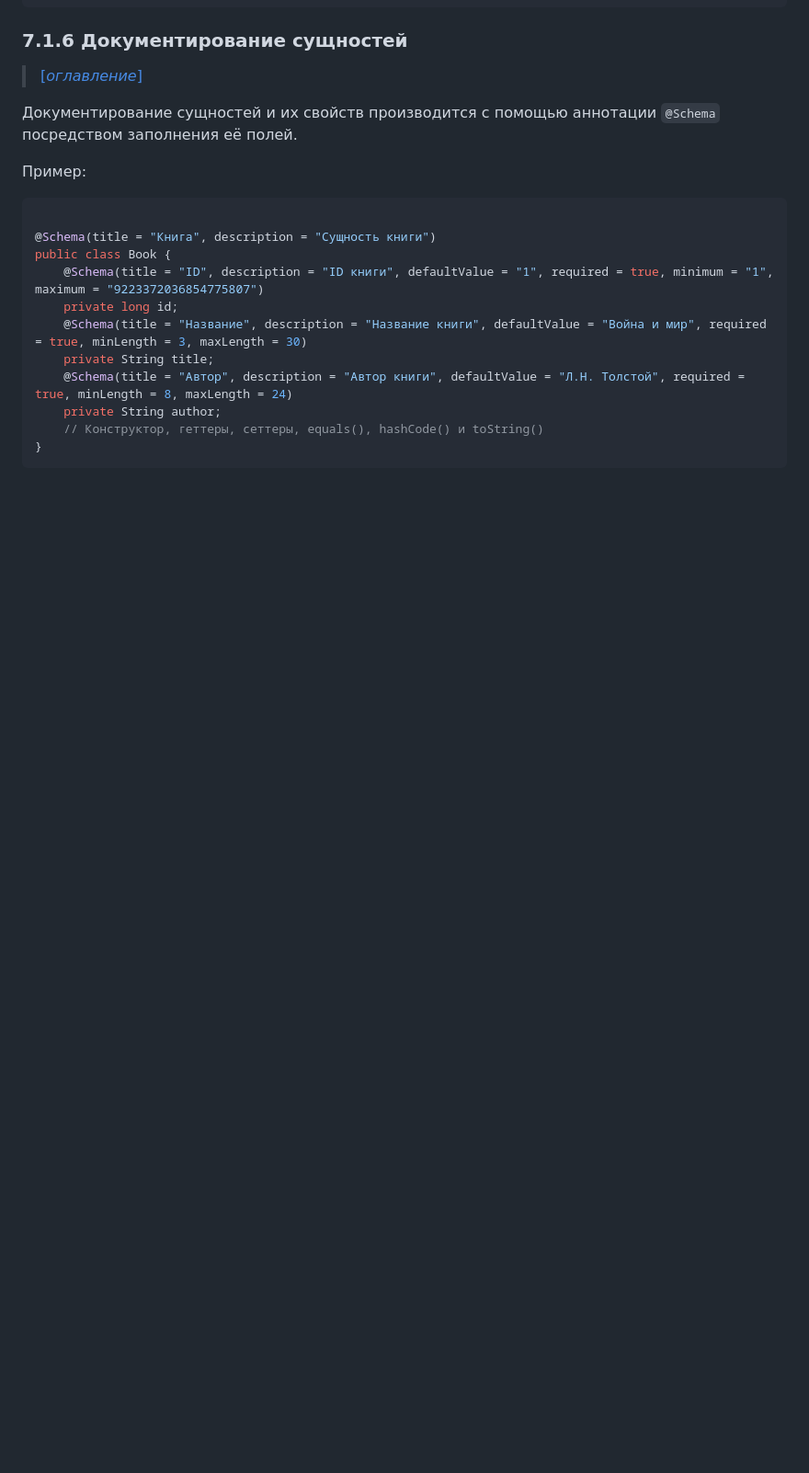
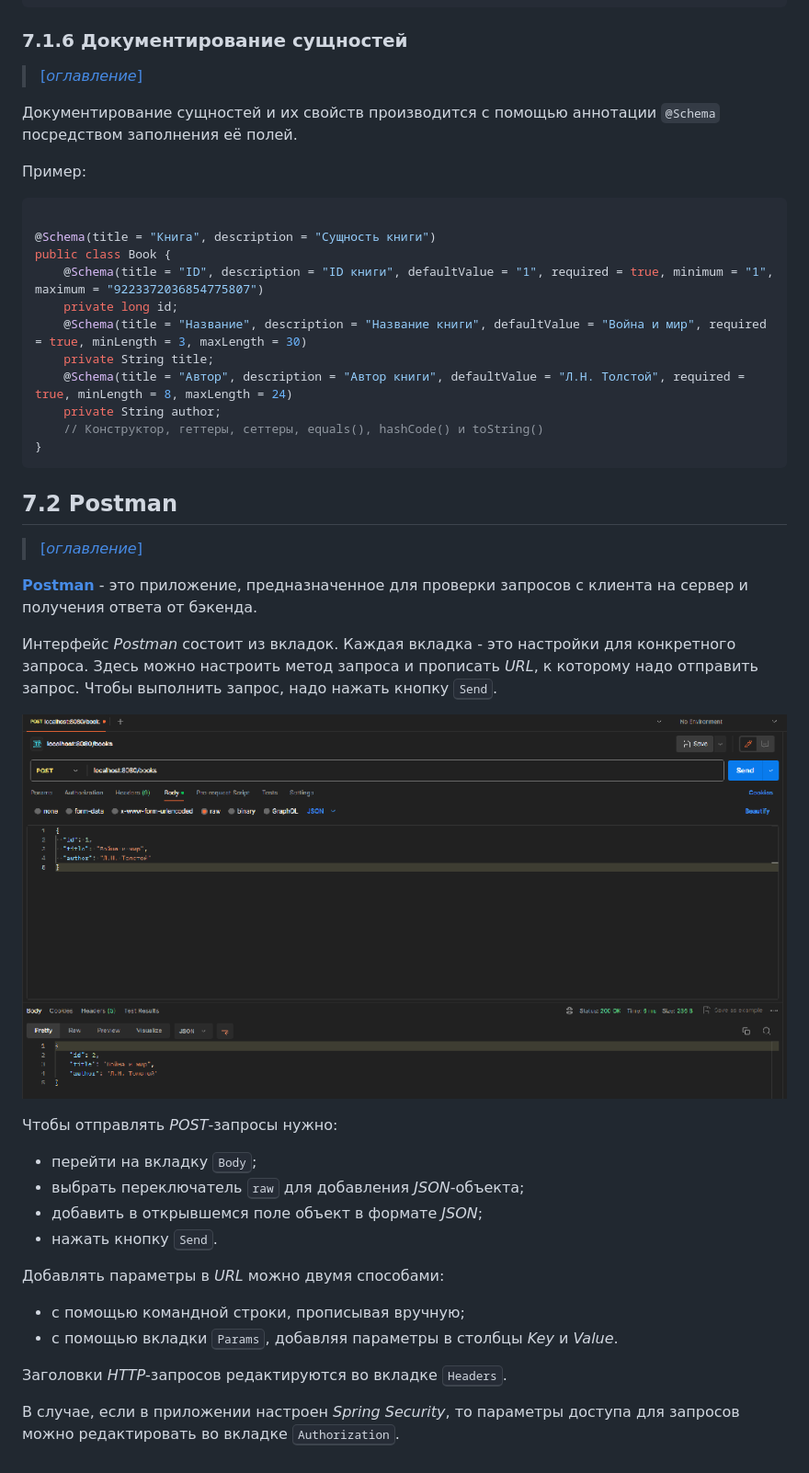
Before and after one commit to Lorgar-Avrelian/javaConspectRUS, a Markdown page: conspect/7.md, the part around the change. Shown: that part at 92% size. GitHub-like rendering; pictures changed too: pictures/27.png (added); blank space fills up the shorter version.

Commit message:
In progress

````diff
--- a/conspect/7.md
+++ b/conspect/7.md
@@ -337,3 +337,33 @@ public class Book {
     // Конструктор, геттеры, сеттеры, equals(), hashCode() и toString()
 }
 ```
+
+## 7.2 Postman
+
+> [[_оглавление_]](../README.md/#72-postman)
+
+[**Postman**](/conspect/definitions.md/#p) - это приложение, предназначенное для проверки запросов с клиента на сервер и
+получения ответа от бэкенда.
+
+Интерфейс _Postman_ состоит из вкладок. Каждая вкладка - это настройки для конкретного запроса. Здесь можно настроить
+метод запроса и прописать _URL_, к которому надо отправить запрос. Чтобы выполнить запрос, надо нажать кнопку
+<kbd>Send</kbd>.
+
+![27.png](/pictures/27.png)
+
+Чтобы отправлять _POST_-запросы нужно:
+
+- перейти на вкладку <kbd>Body</kbd>;
+- выбрать переключатель <kbd>raw</kbd> для добавления _JSON_-объекта;
+- добавить в открывшемся поле объект в формате _JSON_;
+- нажать кнопку <kbd>Send</kbd>.
+
+Добавлять параметры в _URL_ можно двумя способами:
+
+- с помощью командной строки, прописывая вручную;
+- с помощью вкладки <kbd>Params</kbd>, добавляя параметры в столбцы _Key_ и _Value_.
+
+Заголовки _HTTP_-запросов редактируются во вкладке <kbd>Headers</kbd>.
+
+В случае, если в приложении настроен _Spring Security_, то параметры доступа для запросов можно редактировать во
+вкладке <kbd>Authorization</kbd>.
````
Also changed, not shown: README.md (+5 -1 lines), conspect/definitions.md (+1 -0 lines).
